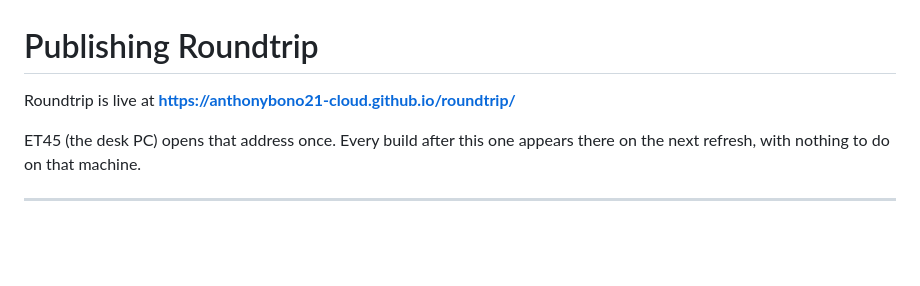
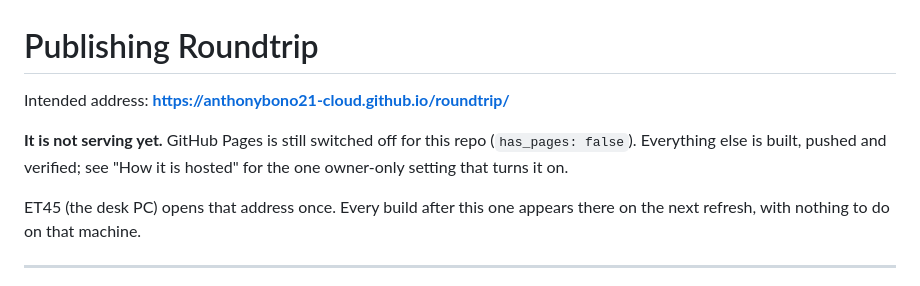
Before and after one commit to anthonybono21-cloud/roundtrip, a Markdown page: PUBLISH.md, the part around the change. GitHub-like rendering; blank space fills up the shorter version.

Commit message:
PUBLISH.md: stop claiming the site is live
It is not; Pages is still off. The doc said "Roundtrip is live at" from the
moment the address was chosen, which is the same mistake as reporting a green
deploy that had failed.

Co-Authored-By: Claude Opus 5 (1M context) <noreply@anthropic.com>
Claude-Session: https://claude.ai/code/session_01WGtCzydcFy7Xa2grCXWfcB

```diff
--- a/PUBLISH.md
+++ b/PUBLISH.md
@@ -1,6 +1,10 @@
 # Publishing Roundtrip
 
-Roundtrip is live at **https://anthonybono21-cloud.github.io/roundtrip/**
+Intended address: **https://anthonybono21-cloud.github.io/roundtrip/**
+
+**It is not serving yet.** GitHub Pages is still switched off for this repo
+(`has_pages: false`). Everything else is built, pushed and verified; see
+"How it is hosted" for the one owner-only setting that turns it on.
 
 ET45 (the desk PC) opens that address once. Every build after this one appears
 there on the next refresh, with nothing to do on that machine.
```
